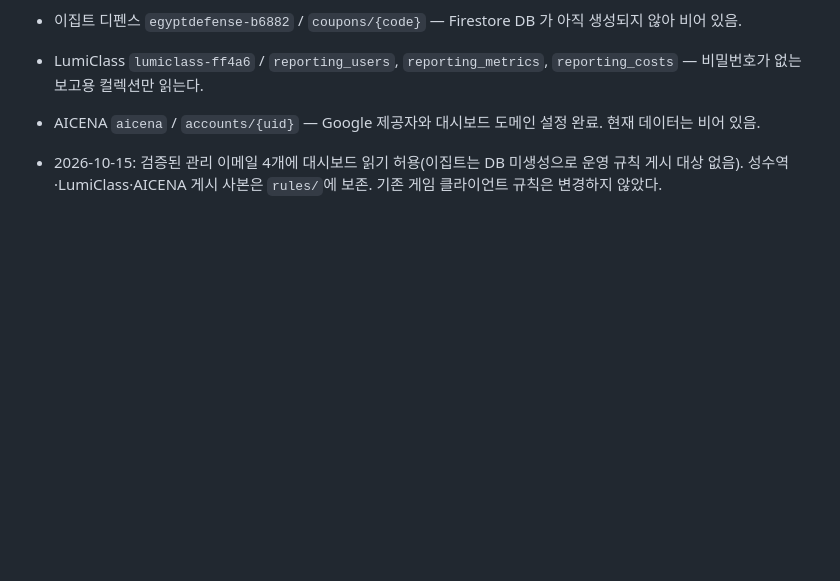
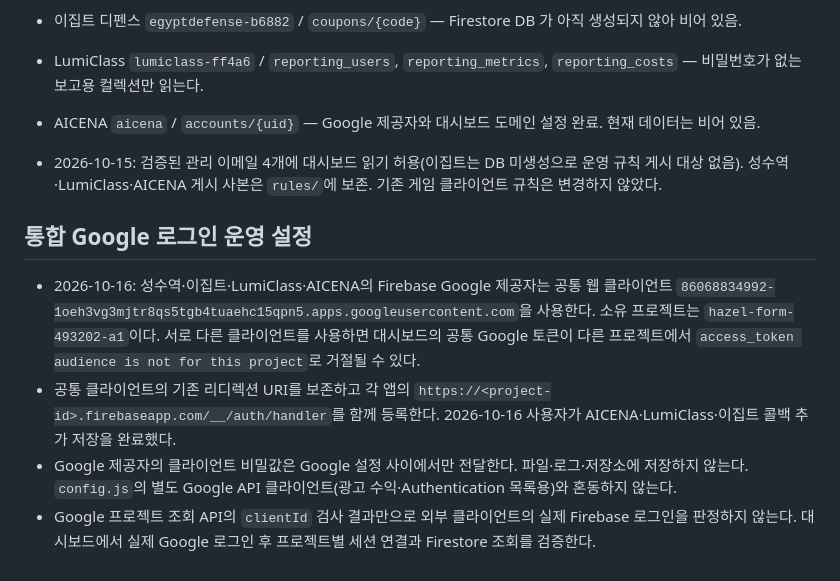
Before and after one commit to seonghyunpark-ops/game-dashboard, a Markdown page: AGENTS.md, the part around the change. GitHub-like rendering; blank space fills up the shorter version.

Commit message:
docs: record shared Google client for dashboard sign-in

```diff
--- a/AGENTS.md
+++ b/AGENTS.md
@@ -46,3 +46,9 @@ Firebase(Firestore)에 쌓인 게임 데이터를 실시간으로 보는 정적
 - LumiClass `lumiclass-ff4a6` / `reporting_users`, `reporting_metrics`, `reporting_costs` — 비밀번호가 없는 보고용 컬렉션만 읽는다.
 - AICENA `aicena` / `accounts/{uid}` — Google 제공자와 대시보드 도메인 설정 완료. 현재 데이터는 비어 있음.
 - 2026-10-15: 검증된 관리 이메일 4개에 대시보드 읽기 허용(이집트는 DB 미생성으로 운영 규칙 게시 대상 없음). 성수역·LumiClass·AICENA 게시 사본은 `rules/`에 보존. 기존 게임 클라이언트 규칙은 변경하지 않았다.
+
+## 통합 Google 로그인 운영 설정
+- 2026-10-16: 성수역·이집트·LumiClass·AICENA의 Firebase Google 제공자는 공통 웹 클라이언트 `86068834992-1oeh3vg3mjtr8qs5tgb4tuaehc15qpn5.apps.googleusercontent.com`을 사용한다. 소유 프로젝트는 `hazel-form-493202-a1`이다. 서로 다른 클라이언트를 사용하면 대시보드의 공통 Google 토큰이 다른 프로젝트에서 `access_token audience is not for this project`로 거절될 수 있다.
+- 공통 클라이언트의 기존 리디렉션 URI를 보존하고 각 앱의 `https://<project-id>.firebaseapp.com/__/auth/handler`를 함께 등록한다. 2026-10-16 사용자가 AICENA·LumiClass·이집트 콜백 추가 저장을 완료했다.
+- Google 제공자의 클라이언트 비밀값은 Google 설정 사이에서만 전달한다. 파일·로그·저장소에 저장하지 않는다. `config.js`의 별도 Google API 클라이언트(광고 수익·Authentication 목록용)와 혼동하지 않는다.
+- Google 프로젝트 조회 API의 `clientId` 검사 결과만으로 외부 클라이언트의 실제 Firebase 로그인을 판정하지 않는다. 대시보드에서 실제 Google 로그인 후 프로젝트별 세션 연결과 Firestore 조회를 검증한다.
```
